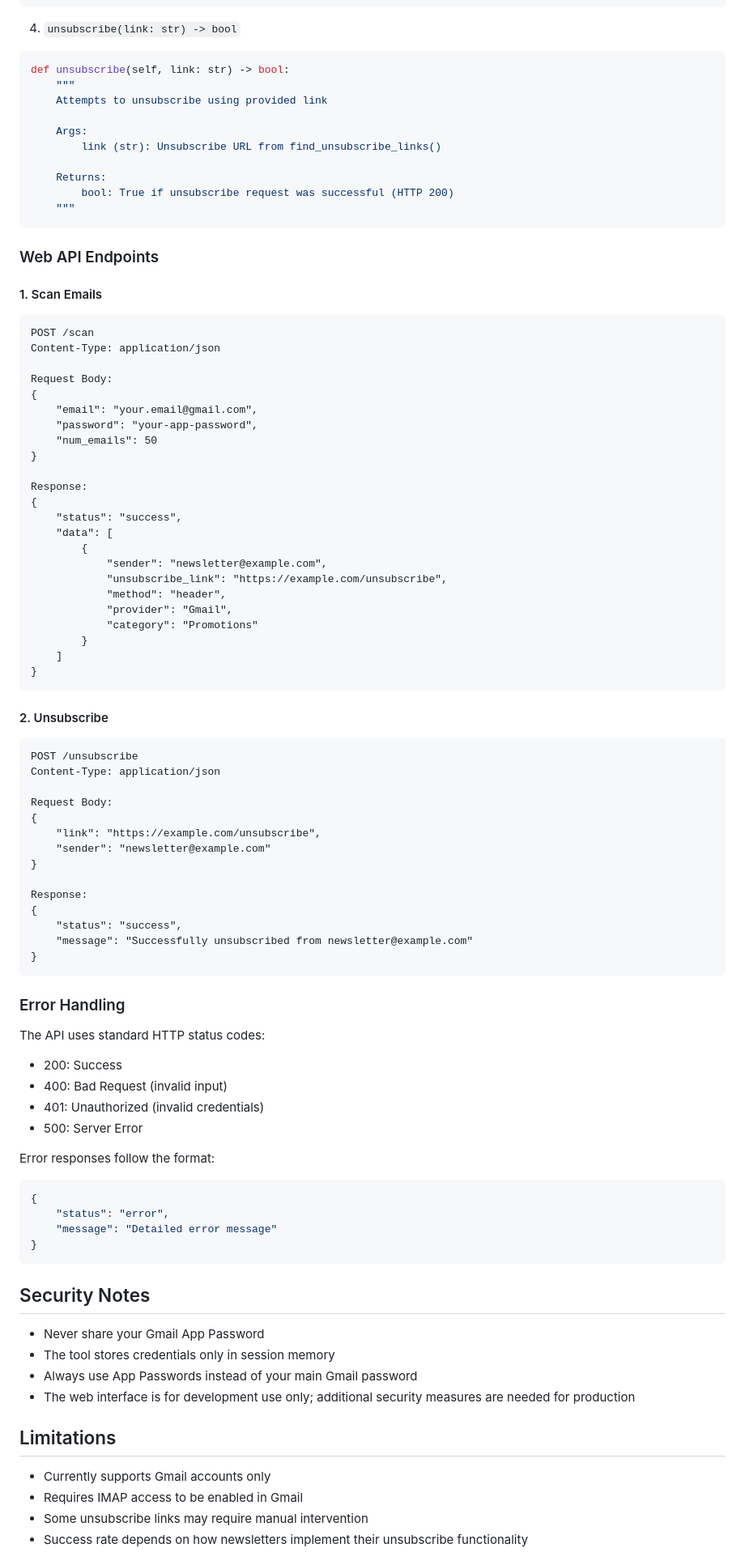
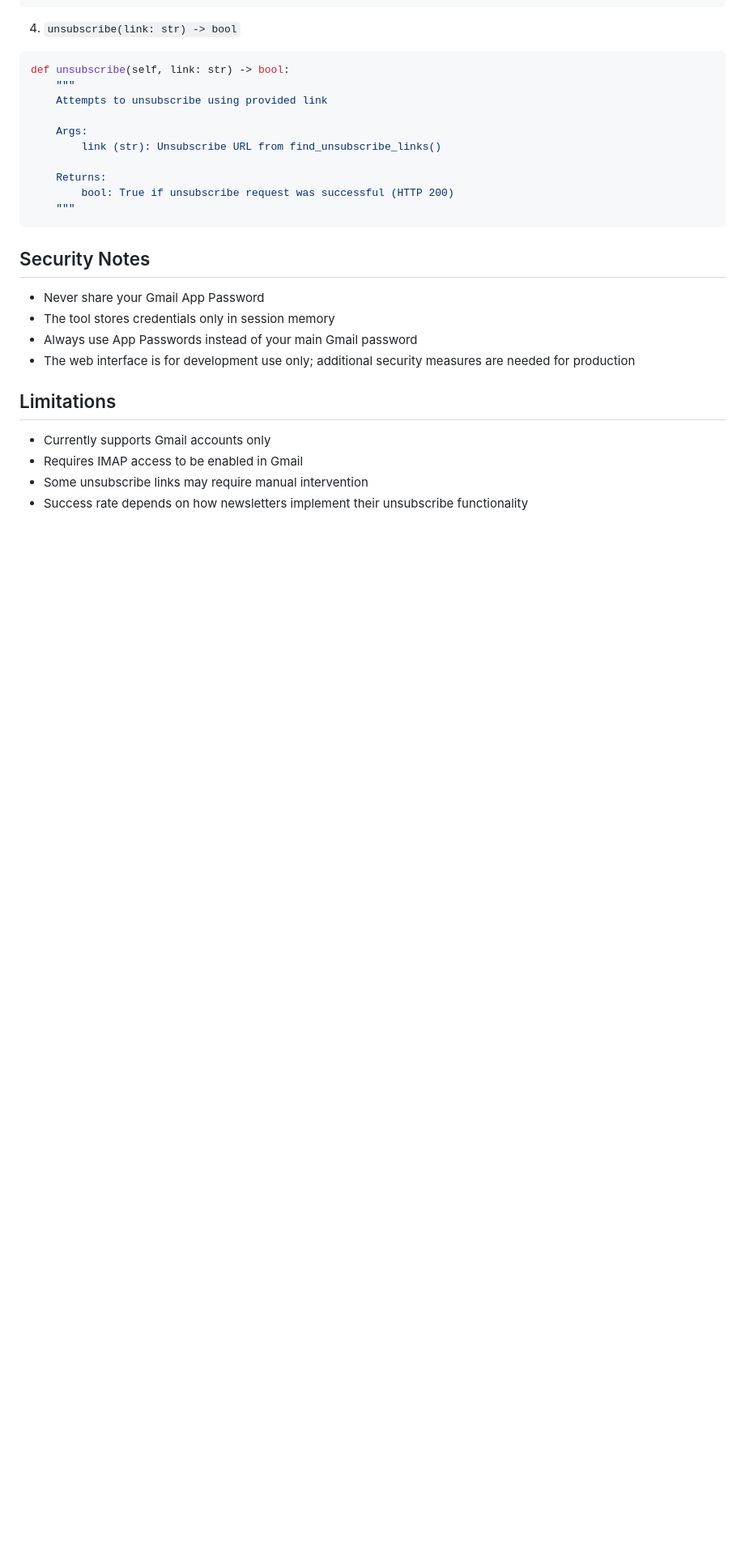
Before and after one commit to gurleen-codes/unsubscribe-emails, a Markdown page: README.md, the part around one of its changes. Shown at 81% size. Rendered like a GitHub page; blank space fills up the shorter version.

````diff
--- a/README.md
+++ b/README.md
@@ -144,69 +157,6 @@ def unsubscribe(self, link: str) -> bool:
     """
 ```
 
-### Web API Endpoints
-
-#### 1. Scan Emails
-```http
-POST /scan
-Content-Type: application/json
-
-Request Body:
-{
-    "email": "your.email@gmail.com",
-    "password": "your-app-password",
-    "num_emails": 50
-}
-
-Response:
-{
-    "status": "success",
-    "data": [
-        {
-            "sender": "newsletter@example.com",
-            "unsubscribe_link": "https://example.com/unsubscribe",
-            "method": "header",
-            "provider": "Gmail",
-            "category": "Promotions"
-        }
-    ]
-}
-```
-
-#### 2. Unsubscribe
-```http
-POST /unsubscribe
-Content-Type: application/json
-
-Request Body:
-{
-    "link": "https://example.com/unsubscribe",
-    "sender": "newsletter@example.com"
-}
-
-Response:
-{
-    "status": "success",
-    "message": "Successfully unsubscribed from newsletter@example.com"
-}
-```
-
-### Error Handling
-
-The API uses standard HTTP status codes:
-- 200: Success
-- 400: Bad Request (invalid input)
-- 401: Unauthorized (invalid credentials)
-- 500: Server Error
-
-Error responses follow the format:
-```json
-{
-    "status": "error",
-    "message": "Detailed error message"
-}
-```
-
 ## Security Notes
 
 - Never share your Gmail App Password
````
Also changed, not shown: other parts of README.md (+13 -0 lines).
